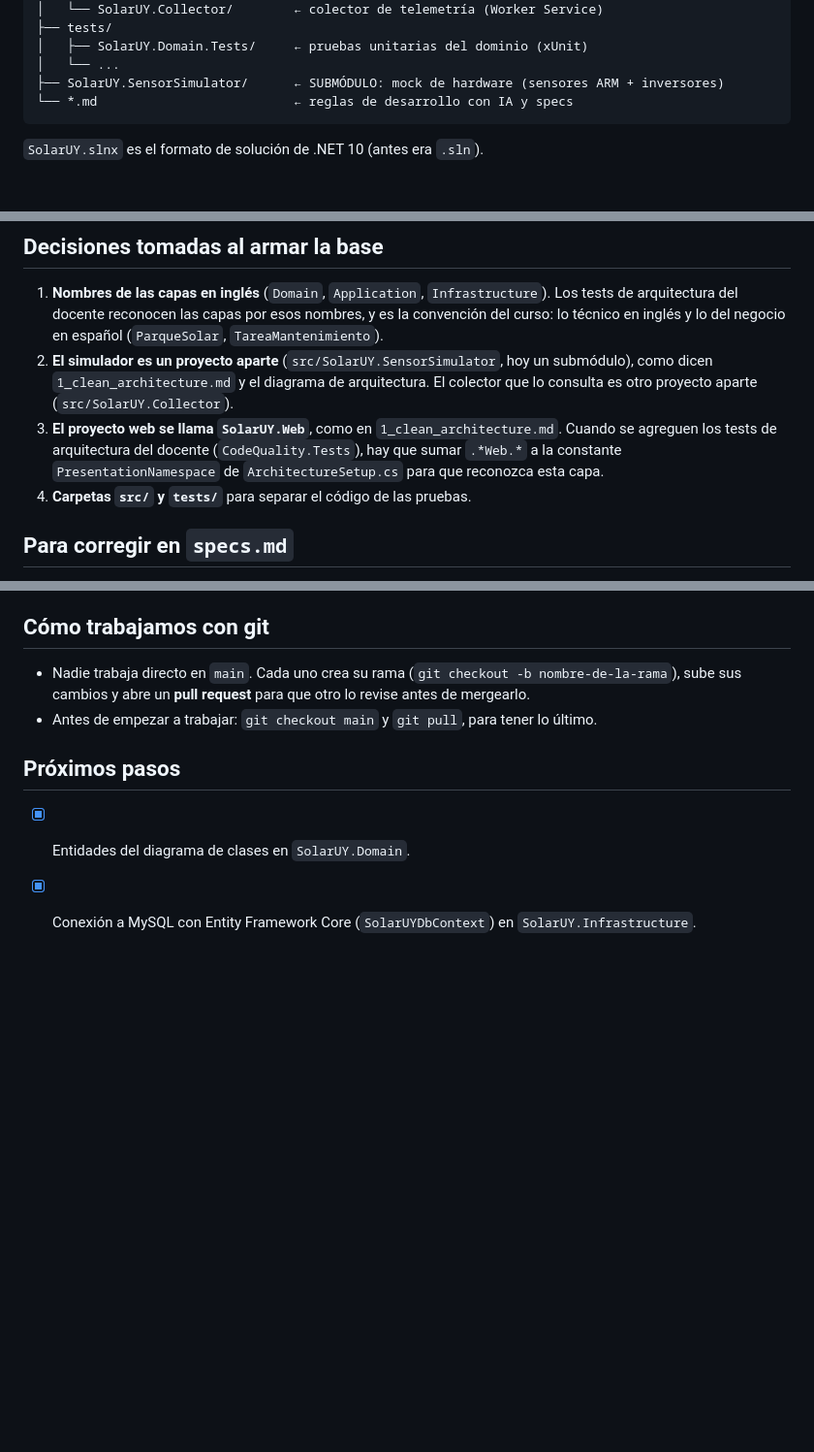
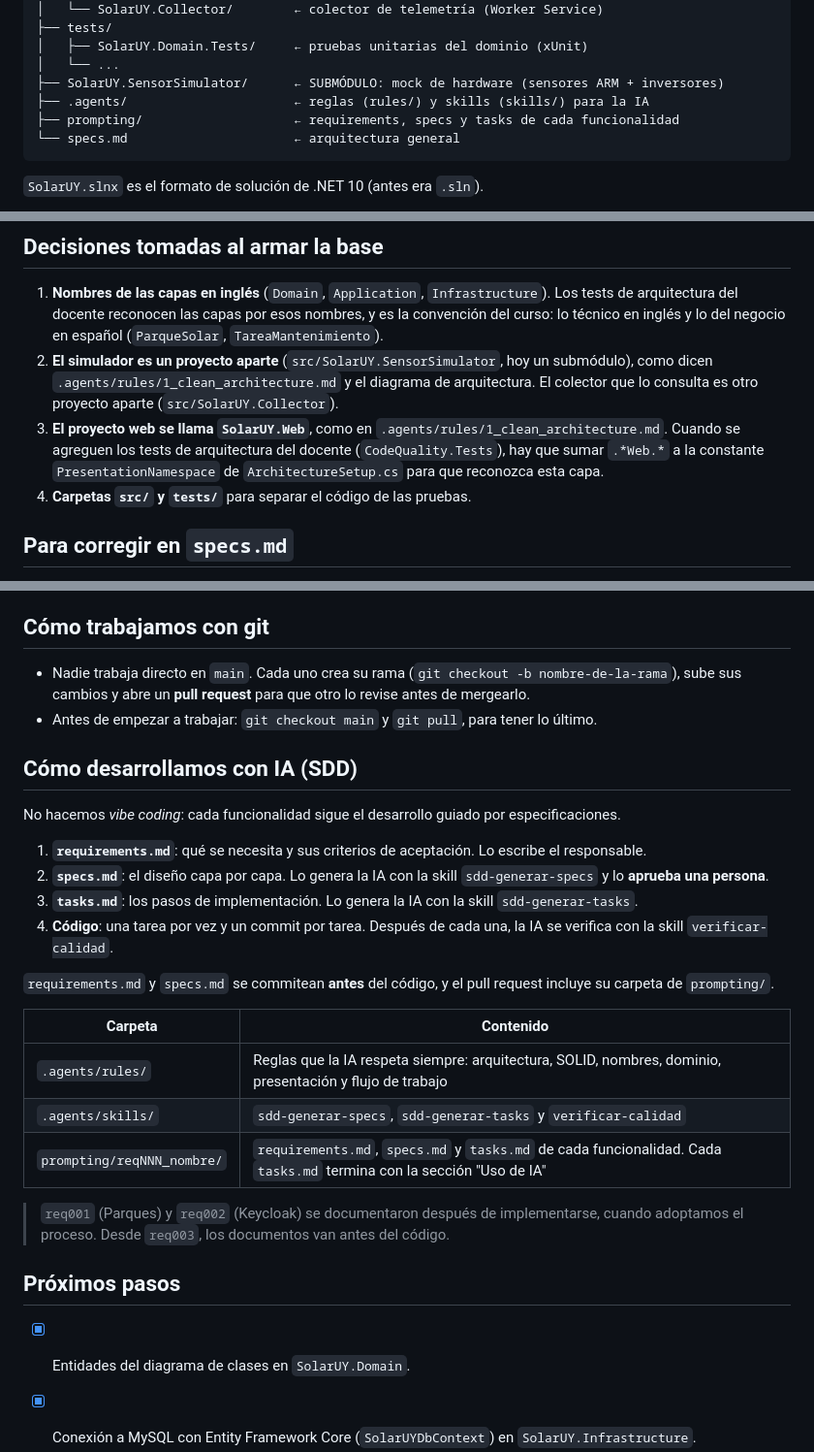
Before and after one commit to 6buriano/.NetSolarUY, a Markdown page: README.md, 3 parts joined by grey strips. Shown at 97% size. Drawn GitHub-style; blank space fills up the shorter version.

Commit message:
README: proceso de desarrollo con IA (SDD) y reglas en .agents

````diff
--- a/README.md
+++ b/README.md
@@ -23,7 +23,9 @@ Taller de Programación .NET 2026, UTEC (Equipo 6).
 │   ├── SolarUY.Domain.Tests/     ← pruebas unitarias del dominio (xUnit)
 │   └── ...
 ├── SolarUY.SensorSimulator/      ← SUBMÓDULO: mock de hardware (sensores ARM + inversores)
-└── *.md                          ← reglas de desarrollo con IA y specs
+├── .agents/                      ← reglas (rules/) y skills (skills/) para la IA
+├── prompting/                    ← requirements, specs y tasks de cada funcionalidad
+└── specs.md                      ← arquitectura general
 ```
 
 `SolarUY.slnx` es el formato de solución de .NET 10 (antes era `.sln`).
@@ -173,8 +175,8 @@ Qué significa cada plantilla:
 ## Decisiones tomadas al armar la base
 
 1. **Nombres de las capas en inglés** (`Domain`, `Application`, `Infrastructure`). Los tests de arquitectura del docente reconocen las capas por esos nombres, y es la convención del curso: lo técnico en inglés y lo del negocio en español (`ParqueSolar`, `TareaMantenimiento`).
-2. **El simulador es un proyecto aparte** (`src/SolarUY.SensorSimulator`, hoy un submódulo), como dicen `1_clean_architecture.md` y el diagrama de arquitectura. El colector que lo consulta es otro proyecto aparte (`src/SolarUY.Collector`).
-3. **El proyecto web se llama `SolarUY.Web`**, como en `1_clean_architecture.md`. Cuando se agreguen los tests de arquitectura del docente (`CodeQuality.Tests`), hay que sumar `.*Web.*` a la constante `PresentationNamespace` de `ArchitectureSetup.cs` para que reconozca esta capa.
+2. **El simulador es un proyecto aparte** (`src/SolarUY.SensorSimulator`, hoy un submódulo), como dicen `.agents/rules/1_clean_architecture.md` y el diagrama de arquitectura. El colector que lo consulta es otro proyecto aparte (`src/SolarUY.Collector`).
+3. **El proyecto web se llama `SolarUY.Web`**, como en `.agents/rules/1_clean_architecture.md`. Cuando se agreguen los tests de arquitectura del docente (`CodeQuality.Tests`), hay que sumar `.*Web.*` a la constante `PresentationNamespace` de `ArchitectureSetup.cs` para que reconozca esta capa.
 4. **Carpetas `src/` y `tests/`** para separar el código de las pruebas.
 
 ## Para corregir en `specs.md`
@@ -312,6 +314,25 @@ Cómo funciona, usuarios de prueba y errores típicos: [`Documentacion/keycloak.
 - Nadie trabaja directo en `main`. Cada uno crea su rama (`git checkout -b nombre-de-la-rama`), sube sus cambios y abre un **pull request** para que otro lo revise antes de mergearlo.
 - Antes de empezar a trabajar: `git checkout main` y `git pull`, para tener lo último.
 
+## Cómo desarrollamos con IA (SDD)
+
+No hacemos *vibe coding*: cada funcionalidad sigue el desarrollo guiado por especificaciones.
+
+1. **`requirements.md`**: qué se necesita y sus criterios de aceptación. Lo escribe el responsable.
+2. **`specs.md`**: el diseño capa por capa. Lo genera la IA con la skill `sdd-generar-specs` y lo **aprueba una persona**.
+3. **`tasks.md`**: los pasos de implementación. Lo genera la IA con la skill `sdd-generar-tasks`.
+4. **Código**: una tarea por vez y un commit por tarea. Después de cada una, la IA se verifica con la skill `verificar-calidad`.
+
+`requirements.md` y `specs.md` se commitean **antes** del código, y el pull request incluye su carpeta de `prompting/`.
+
+| Carpeta | Contenido |
+|---|---|
+| `.agents/rules/` | Reglas que la IA respeta siempre: arquitectura, SOLID, nombres, dominio, presentación y flujo de trabajo |
+| `.agents/skills/` | `sdd-generar-specs`, `sdd-generar-tasks` y `verificar-calidad` |
+| `prompting/reqNNN_nombre/` | `requirements.md`, `specs.md` y `tasks.md` de cada funcionalidad. Cada `tasks.md` termina con la sección "Uso de IA" |
+
+> `req001` (Parques) y `req002` (Keycloak) se documentaron después de implementarse, cuando adoptamos el proceso. Desde `req003`, los documentos van antes del código.
+
 ## Próximos pasos
 
 - [x] Entidades del diagrama de clases en `SolarUY.Domain`.
````
Also changed, not shown: other parts of README.md (+1 -1 lines).
